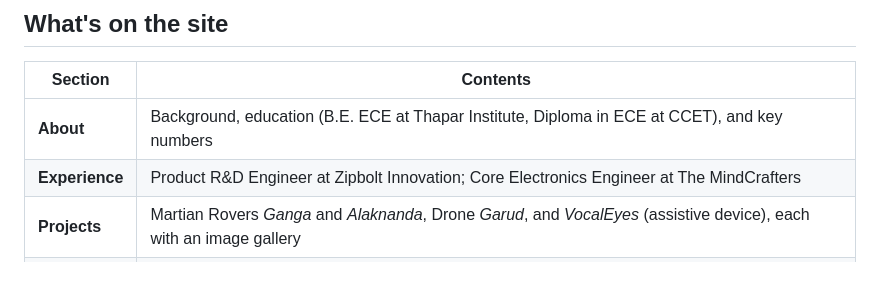
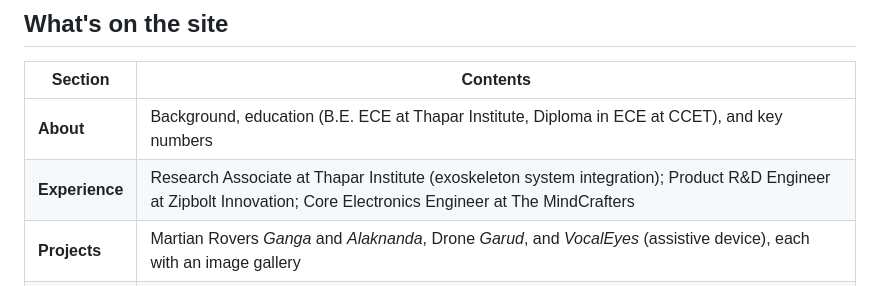
Before and after one commit to pdhawan-1/pranjay-portfolio, a Markdown page: README.md, the part around the change. Drawn GitHub-style.

```diff
--- a/README.md
+++ b/README.md
@@ -25,7 +25,7 @@ The site is intentionally simple: one hand-written HTML file, no framework, no b
 | Section | Contents |
 | --- | --- |
 | **About** | Background, education (B.E. ECE at Thapar Institute, Diploma in ECE at CCET), and key numbers |
-| **Experience** | Product R&D Engineer at Zipbolt Innovation; Core Electronics Engineer at The MindCrafters |
+| **Experience** | Research Associate at Thapar Institute (exoskeleton system integration); Product R&D Engineer at Zipbolt Innovation; Core Electronics Engineer at The MindCrafters |
 | **Projects** | Martian Rovers *Ganga* and *Alaknanda*, Drone *Garud*, and *VocalEyes* (assistive device), each with an image gallery |
 | **Hardware** | PCB design gallery (main board, PDU, current-limiting protection, solid-state relay, sensor boards) and mechanical CAD |
 | **Research** | Conference publications (ICSCPS 2026, AIR 2025, IFToMM 2025) |
```
